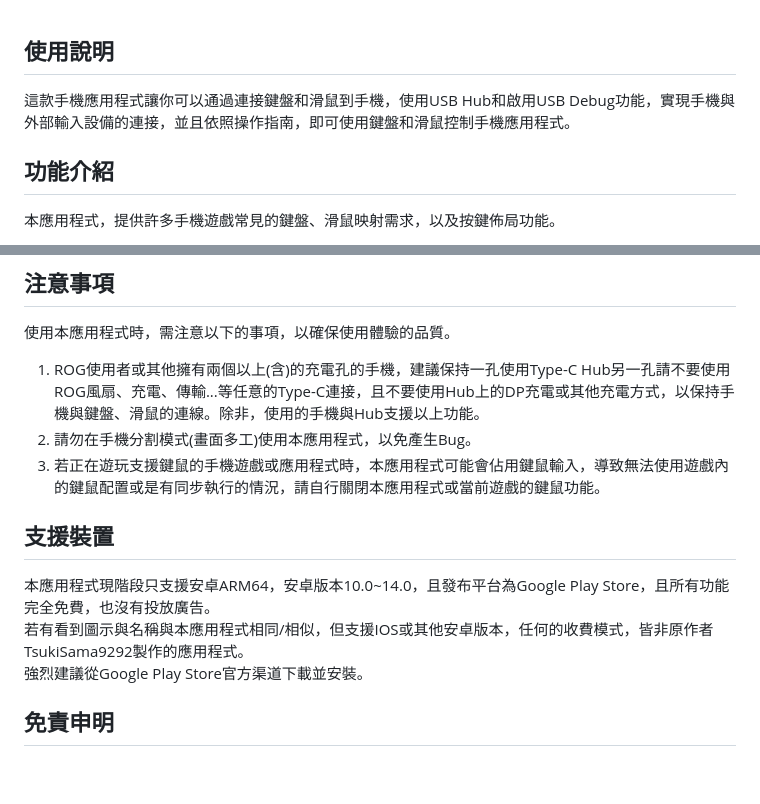
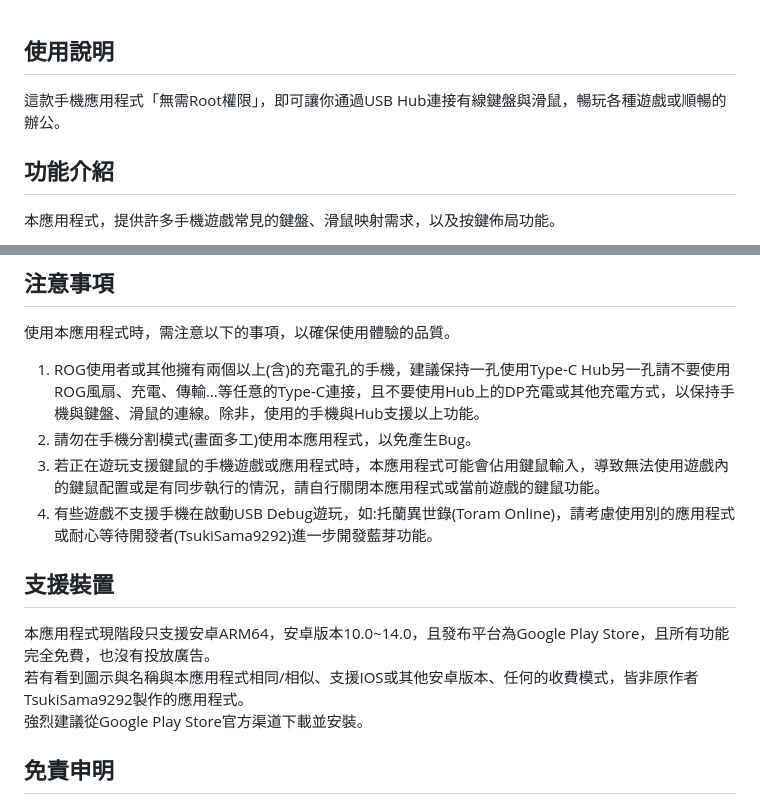
Before and after one commit to TsukiSama9292/AndroidKeyMappingTool, a Markdown page: INST.md, 2 parts joined by grey strips. Rendered like a GitHub page; blank space fills up the shorter version.

Commit message:
修改文句

```diff
--- a/INST.md
+++ b/INST.md
@@ -1,5 +1,5 @@
 ## 使用說明
-這款手機應用程式讓你可以通過連接鍵盤和滑鼠到手機，使用USB Hub和啟用USB Debug功能，實現手機與外部輸入設備的連接，並且依照操作指南，即可使用鍵盤和滑鼠控制手機應用程式。
+這款手機應用程式「無需Root權限」，即可讓你通過USB Hub連接有線鍵盤與滑鼠，暢玩各種遊戲或順暢的辦公。
 
 ## 功能介紹
 本應用程式，提供許多手機遊戲常見的鍵盤、滑鼠映射需求，以及按鍵佈局功能。
@@ -22,10 +22,11 @@
 1. ROG使用者或其他擁有兩個以上(含)的充電孔的手機，建議保持一孔使用Type-C Hub另一孔請不要使用ROG風扇、充電、傳輸...等任意的Type-C連接，且不要使用Hub上的DP充電或其他充電方式，以保持手機與鍵盤、滑鼠的連線。除非，使用的手機與Hub支援以上功能。
 2. 請勿在手機分割模式(畫面多工)使用本應用程式，以免產生Bug。
 3. 若正在遊玩支援鍵鼠的手機遊戲或應用程式時，本應用程式可能會佔用鍵鼠輸入，導致無法使用遊戲內的鍵鼠配置或是有同步執行的情況，請自行關閉本應用程式或當前遊戲的鍵鼠功能。
+4. 有些遊戲不支援手機在啟動USB Debug遊玩，如:托蘭異世錄(Toram Online)，請考慮使用別的應用程式或耐心等待開發者(TsukiSama9292)進一步開發藍芽功能。
 
 ## 支援裝置
 本應用程式現階段只支援安卓ARM64，安卓版本10.0~14.0，且發布平台為Google Play Store，且所有功能完全免費，也沒有投放廣告。
-若有看到圖示與名稱與本應用程式相同/相似，但支援IOS或其他安卓版本，任何的收費模式，皆非原作者TsukiSama9292製作的應用程式。
+若有看到圖示與名稱與本應用程式相同/相似、支援IOS或其他安卓版本、任何的收費模式，皆非原作者TsukiSama9292製作的應用程式。
 強烈建議從Google Play Store官方渠道下載並安裝。
 
 ## 免責申明
```
